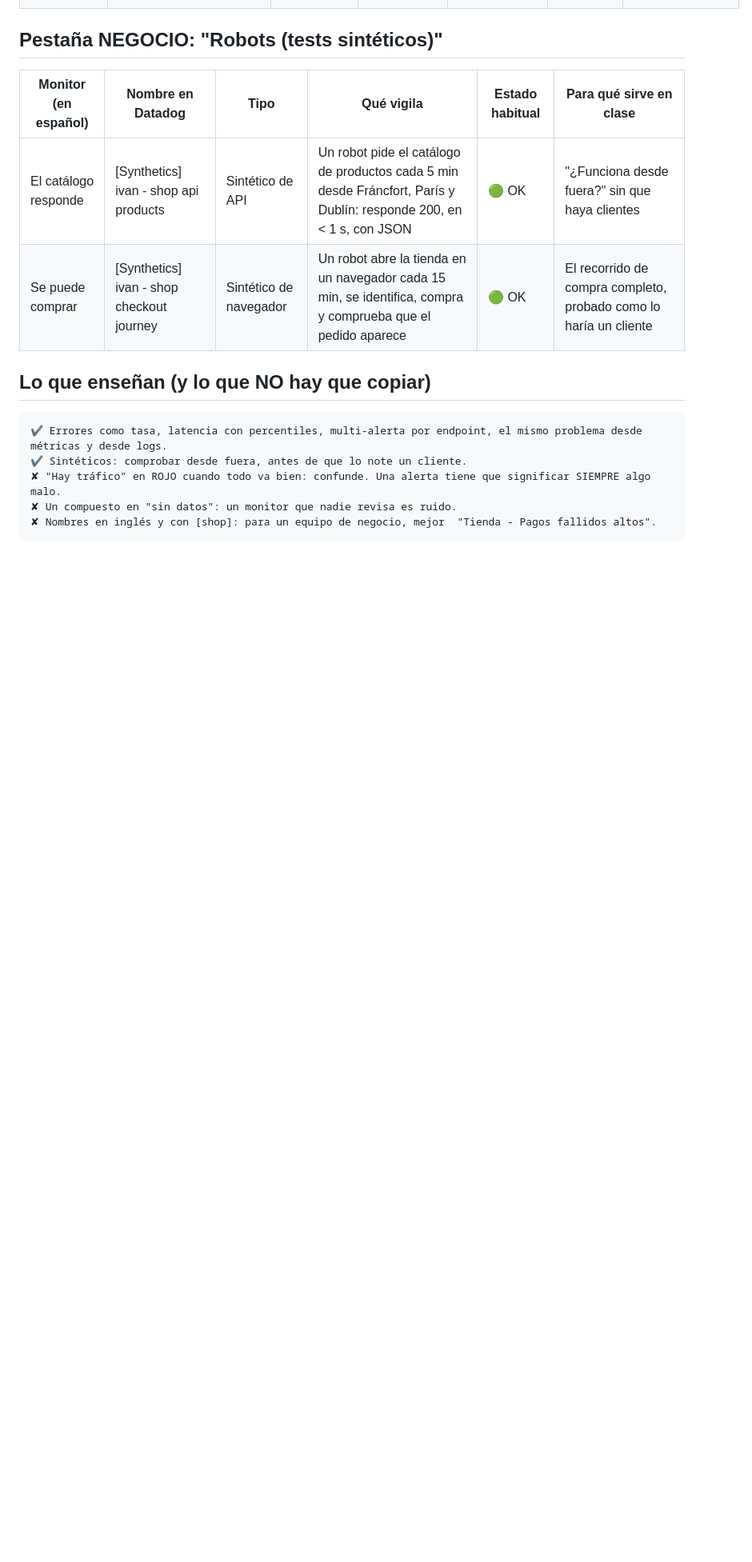
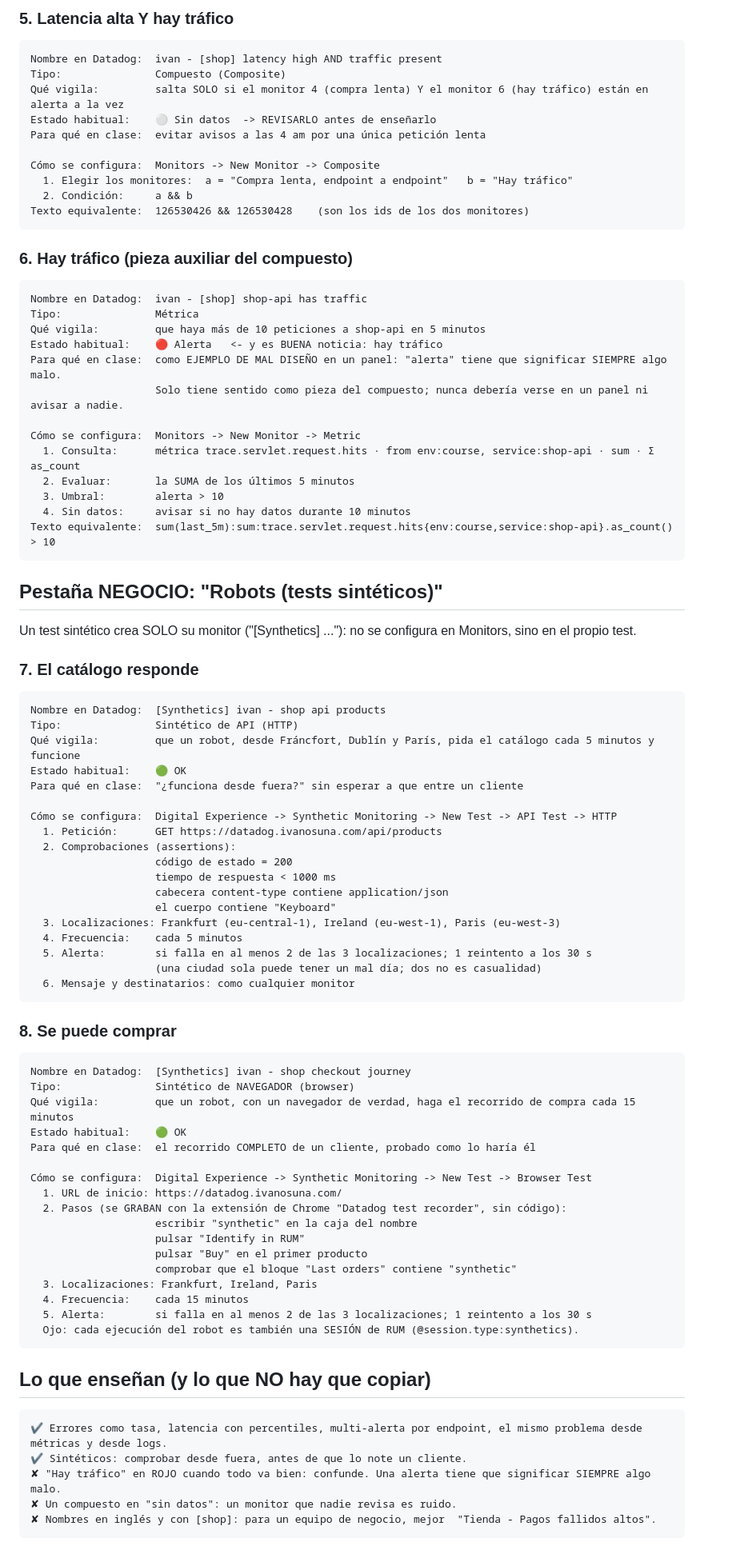
Before and after one commit to IvanciniGT/formacionDatadog, a Markdown page: notes/dia3.md, the part around one of its changes. Shown at 80% size. GitHub-like rendering; blank space fills up the shorter version.

```diff
--- a/notes/dia3.md
+++ b/notes/dia3.md
@@ -803,10 +863,72 @@ Los que creéis vosotros saldrán también en "Alertas de shop-api" SI LES PONÉ
+### 5. Latencia alta Y hay tráfico
+    Nombre en Datadog:  ivan - [shop] latency high AND traffic present
+    Tipo:               Compuesto (Composite)
+    Qué vigila:         salta SOLO si el monitor 4 (compra lenta) Y el monitor 6 (hay tráfico) están en alerta a la vez
+    Estado habitual:    ⚪ Sin datos  -> REVISARLO antes de enseñarlo
+    Para qué en clase:  evitar avisos a las 4 am por una única petición lenta
+
+    Cómo se configura:  Monitors -> New Monitor -> Composite
+      1. Elegir los monitores:  a = "Compra lenta, endpoint a endpoint"   b = "Hay tráfico"
+      2. Condición:     a && b
+    Texto equivalente:  126530426 && 126530428    (son los ids de los dos monitores)
+
+### 6. Hay tráfico (pieza auxiliar del compuesto)
+    Nombre en Datadog:  ivan - [shop] shop-api has traffic
+    Tipo:               Métrica
+    Qué vigila:         que haya más de 10 peticiones a shop-api en 5 minutos
+    Estado habitual:    🔴 Alerta   <- y es BUENA noticia: hay tráfico
+    Para qué en clase:  como EJEMPLO DE MAL DISEÑO en un panel: "alerta" tiene que significar SIEMPRE algo malo.
+                        Solo tiene sentido como pieza del compuesto; nunca debería verse en un panel ni avisar a nadie.
+
+    Cómo se configura:  Monitors -> New Monitor -> Metric
+      1. Consulta:      métrica trace.servlet.request.hits · from env:course, service:shop-api · sum · Σ as_count
+      2. Evaluar:       la SUMA de los últimos 5 minutos
+      3. Umbral:        alerta > 10
+      4. Sin datos:     avisar si no hay datos durante 10 minutos
+    Texto equivalente:  sum(last_5m):sum:trace.servlet.request.hits{env:course,service:shop-api}.as_count() > 10
 
 ## Pestaña NEGOCIO: "Robots (tests sintéticos)"
 
-| Monitor (en español)             | Nombre en Datadog                        | Tipo        | Qué vigila                                                                      | Estado habitual | Para qué sirve en clase |
-|----------------------------------|------------------------------------------|-------------|---------------------------------------------------------------------------------|-----------------|-------------------------|
-| El catálogo responde             | [Synthetics] ivan - shop api products    | Sintético de API | Un robot pide el catálogo de productos cada 5 min desde Fráncfort, París y Dublín: responde 200, en < 1 s, con JSON | 🟢 OK | "¿Funciona desde fuera?" sin que haya clientes |
-| Se puede comprar                 | [Synthetics] ivan - shop checkout journey | Sintético de navegador | Un robot abre la tienda en un navegador cada 15 min, se identifica, compra y comprueba que el pedido aparece | 🟢 OK | El recorrido de compra completo, probado como lo haría un cliente |
+Un test sintético crea SOLO su monitor ("[Synthetics] ..."): no se configura en Monitors, sino en el propio test.
+
+### 7. El catálogo responde
+    Nombre en Datadog:  [Synthetics] ivan - shop api products
+    Tipo:               Sintético de API (HTTP)
+    Qué vigila:         que un robot, desde Fráncfort, Dublín y París, pida el catálogo cada 5 minutos y funcione
+    Estado habitual:    🟢 OK
+    Para qué en clase:  "¿funciona desde fuera?" sin esperar a que entre un cliente
+
+    Cómo se configura:  Digital Experience -> Synthetic Monitoring -> New Test -> API Test -> HTTP
+      1. Petición:      GET https://datadog.ivanosuna.com/api/products
+      2. Comprobaciones (assertions):
+                        código de estado = 200
+                        tiempo de respuesta < 1000 ms
+                        cabecera content-type contiene application/json
+                        el cuerpo contiene "Keyboard"
+      3. Localizaciones: Frankfurt (eu-central-1), Ireland (eu-west-1), Paris (eu-west-3)
+      4. Frecuencia:    cada 5 minutos
+      5. Alerta:        si falla en al menos 2 de las 3 localizaciones; 1 reintento a los 30 s
+                        (una ciudad sola puede tener un mal día; dos no es casualidad)
+      6. Mensaje y destinatarios: como cualquier monitor
+
+### 8. Se puede comprar
+    Nombre en Datadog:  [Synthetics] ivan - shop checkout journey
+    Tipo:               Sintético de NAVEGADOR (browser)
+    Qué vigila:         que un robot, con un navegador de verdad, haga el recorrido de compra cada 15 minutos
+    Estado habitual:    🟢 OK
+    Para qué en clase:  el recorrido COMPLETO de un cliente, probado como lo haría él
+
+    Cómo se configura:  Digital Experience -> Synthetic Monitoring -> New Test -> Browser Test
+      1. URL de inicio: https://datadog.ivanosuna.com/
+      2. Pasos (se GRABAN con la extensión de Chrome "Datadog test recorder", sin código):
+                        escribir "synthetic" en la caja del nombre
+                        pulsar "Identify in RUM"
+                        pulsar "Buy" en el primer producto
+                        comprobar que el bloque "Last orders" contiene "synthetic"
+      3. Localizaciones: Frankfurt, Ireland, Paris
+      4. Frecuencia:    cada 15 minutos
+      5. Alerta:        si falla en al menos 2 de las 3 localizaciones; 1 reintento a los 30 s
+      Ojo: cada ejecución del robot es también una SESIÓN de RUM (@session.type:synthetics).
 
 ## Lo que enseñan (y lo que NO hay que copiar)
 
```
Also changed, not shown: other parts of notes/dia3.md (+68 -8 lines).
